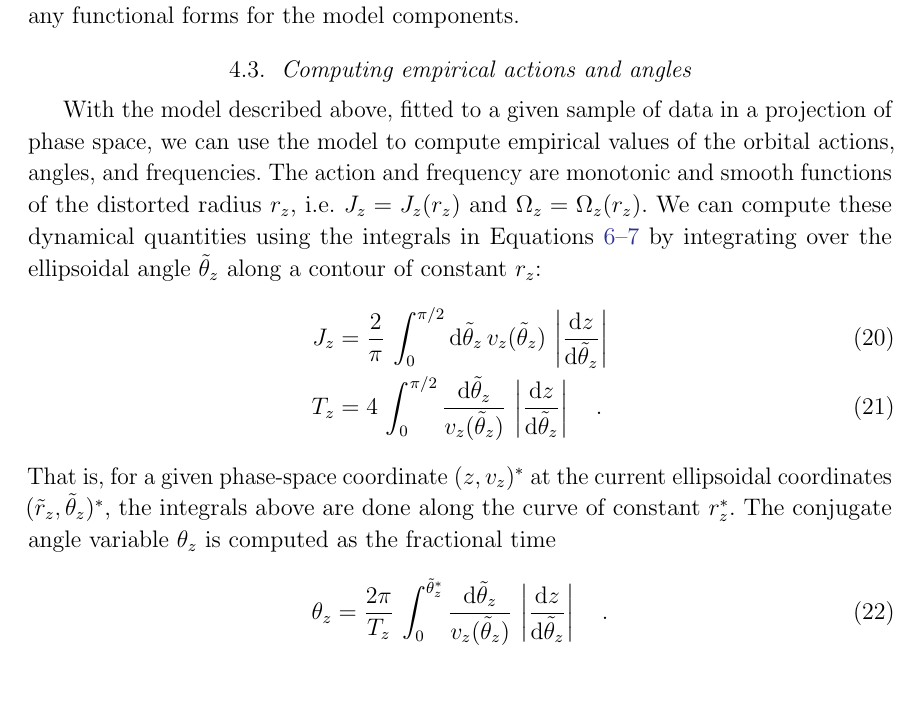
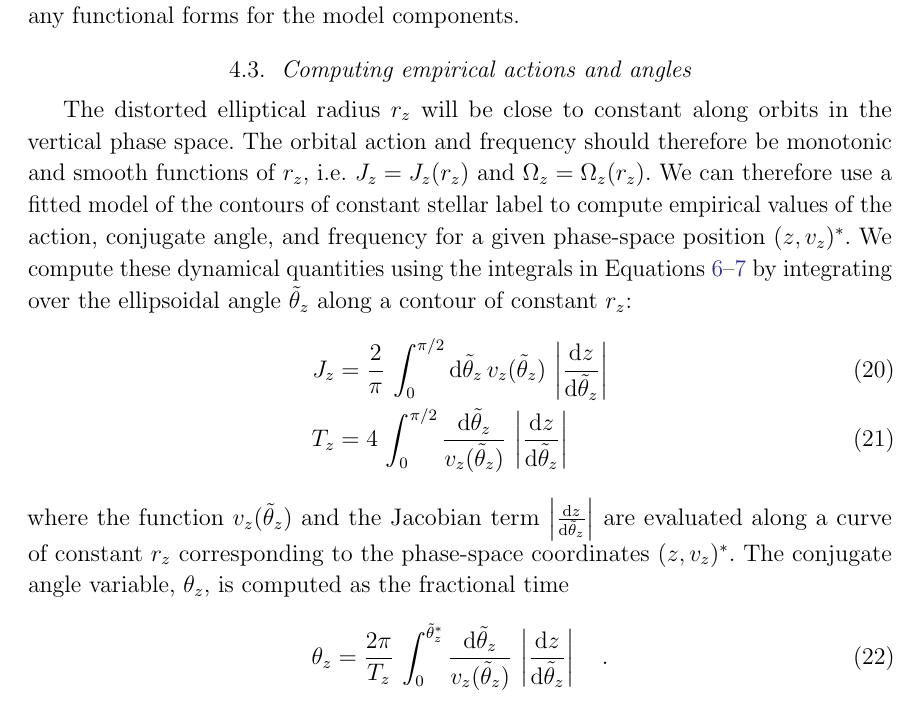
Before and after one commit to adrn/empirical-af, a LaTeX paper (tex/empirical-af.tex): part of page 10 of 17, cut so that both start at the same text. Compiled offline with pdfLaTeX.

Commit message:
empirical aaf section

```diff
--- a/tex/empirical-af.tex
+++ b/tex/empirical-af.tex
@@ -902,25 +902,28 @@ forms for the model components.
 
 
 \subsection{Computing empirical actions and angles}
+\label{sec:empirical-aaf}
 
-With the model described above, fitted to a given sample of data in a projection of
-phase space, we can use the model to compute empirical values of the orbital actions,
-angles, and frequencies.
-The action and frequency are monotonic and smooth functions of the distorted radius \rz,
-i.e. $J_z = J_z(\rz)$ and $\Omega_z = \Omega_z(\rz)$.
-We can compute these dynamical quantities using the integrals in
+The distorted elliptical radius \rz\ will be close to constant along orbits in the
+vertical phase space.
+The orbital action and frequency should therefore be monotonic and smooth functions of
+\rz, i.e. $J_z = J_z(\rz)$ and $\Omega_z = \Omega_z(\rz)$.
+We can therefore use a fitted model of the contours of constant stellar label to compute
+empirical values of the action, conjugate angle, and frequency for a given phase-space
+position $(z, v_z)^*$.
+We compute these dynamical quantities using the integrals in
 Equations~\ref{eq:Jz}--\ref{eq:Tz} by integrating over the ellipsoidal angle $\thzp$
 along a contour of constant $\rz$:
 \begin{align}
     J_z &= \frac{2}{\pi} \, \int_0^{\pi/2} \dd \thzp \, v_z(\thzp)
         \, \left|\frac{\dd z}{\dd \thzp}\right| \\
     T_z &= 4 \, \int_0^{\pi/2} \frac{\dd \thzp}{v_z(\thzp)}
-        \, \left|\frac{\dd z}{\dd \thzp}\right| \quad .
+        \, \left|\frac{\dd z}{\dd \thzp}\right|
 \end{align}
-That is, for a given phase-space coordinate $(z, v_z)^*$ at the current ellipsoidal
-coordinates $(\rzp, \thzp)^*$, the integrals above are done along the curve of constant
-$\rz^*$.
-The conjugate angle variable $\theta_z$ is computed as the fractional time
+where the function $v_z(\thzp)$ and the Jacobian term $\left|\frac{\dd z}{\dd
+\thzp}\right|$ are evaluated along a curve of constant $\rz$ corresponding to the
+phase-space coordinates $(z, v_z)^*$.
+The conjugate angle variable, $\theta_z$, is computed as the fractional time
 \begin{equation}
     \theta_z = \frac{2\pi}{T_z} \, \int_0^{\thzp^*} \frac{\dd \thzp}{v_z(\thzp)}
         \, \left|\frac{\dd z}{\dd \thzp}\right| \quad .
```
